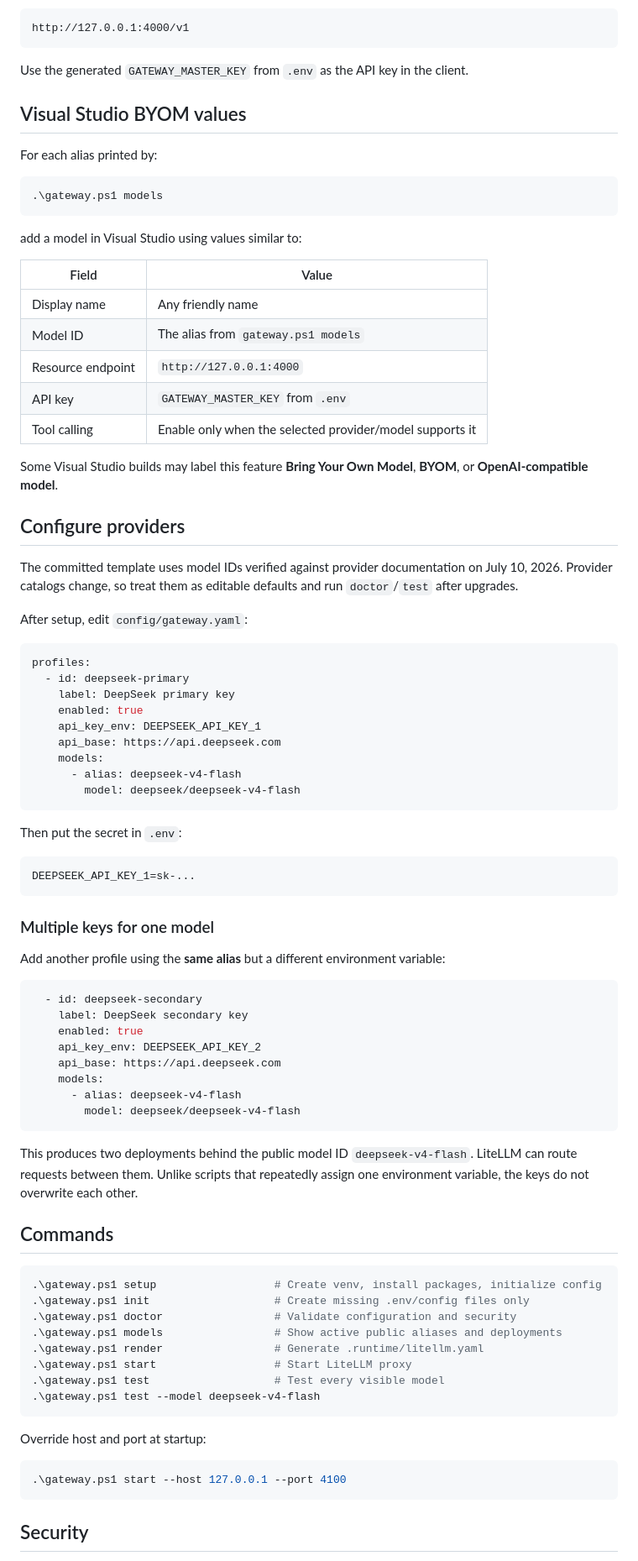
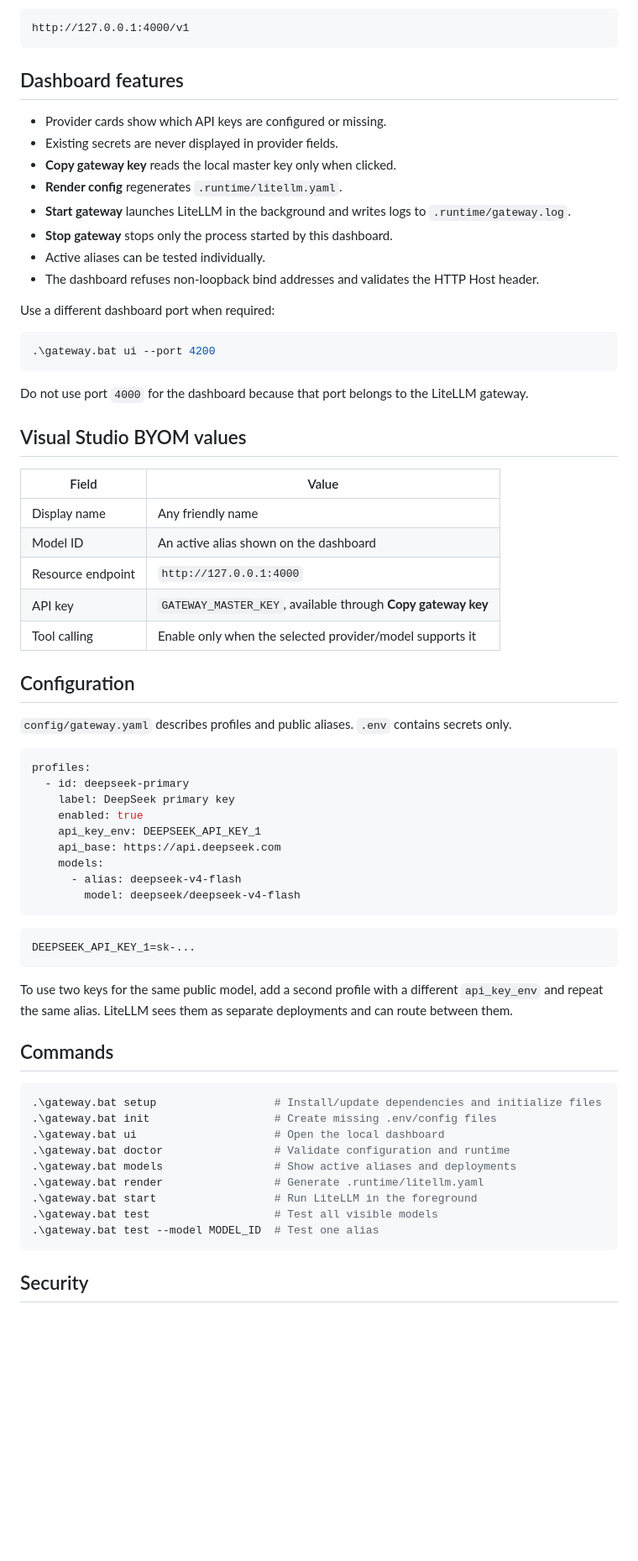
Before and after one commit to DNTanHoa/CopilotModelGateway, a Markdown page: README.md, the part around one of its changes. Shown at 84% size. GitHub-like rendering; blank space fills up the shorter version.

````diff
--- a/README.md
+++ b/README.md
@@ -86,33 +64,38 @@ The default endpoint is:
 http://127.0.0.1:4000/v1
 ```
 
-Use the generated `GATEWAY_MASTER_KEY` from `.env` as the API key in the client.
+## Dashboard features
+
+- Provider cards show which API keys are configured or missing.
+- Existing secrets are never displayed in provider fields.
+- **Copy gateway key** reads the local master key only when clicked.
+- **Render config** regenerates `.runtime/litellm.yaml`.
+- **Start gateway** launches LiteLLM in the background and writes logs to `.runtime/gateway.log`.
+- **Stop gateway** stops only the process started by this dashboard.
+- Active aliases can be tested individually.
+- The dashboard refuses non-loopback bind addresses and validates the HTTP Host header.
+
+Use a different dashboard port when required:
+
+```powershell
+.\gateway.bat ui --port 4200
+```
+
+Do not use port `4000` for the dashboard because that port belongs to the LiteLLM gateway.
 
 ## Visual Studio BYOM values
-
-For each alias printed by:
-
-```powershell
-.\gateway.ps1 models
-```
-
-add a model in Visual Studio using values similar to:
 
 | Field | Value |
 |---|---|
 | Display name | Any friendly name |
-| Model ID | The alias from `gateway.ps1 models` |
+| Model ID | An active alias shown on the dashboard |
 | Resource endpoint | `http://127.0.0.1:4000` |
-| API key | `GATEWAY_MASTER_KEY` from `.env` |
+| API key | `GATEWAY_MASTER_KEY`, available through **Copy gateway key** |
 | Tool calling | Enable only when the selected provider/model supports it |
 
-Some Visual Studio builds may label this feature **Bring Your Own Model**, **BYOM**, or **OpenAI-compatible model**.
+## Configuration
 
-## Configure providers
-
-The committed template uses model IDs verified against provider documentation on July 10, 2026. Provider catalogs change, so treat them as editable defaults and run `doctor`/`test` after upgrades.
-
-After setup, edit `config/gateway.yaml`:
+`config/gateway.yaml` describes profiles and public aliases. `.env` contains secrets only.
 
 ```yaml
 profiles:
@@ -126,46 +109,24 @@ profiles:
         model: deepseek/deepseek-v4-flash
 ```
 
-Then put the secret in `.env`:
-
 ```ini
 DEEPSEEK_API_KEY_1=sk-...
 ```
 
-### Multiple keys for one model
-
-Add another profile using the **same alias** but a different environment variable:
-
-```yaml
-  - id: deepseek-secondary
-    label: DeepSeek secondary key
-    enabled: true
-    api_key_env: DEEPSEEK_API_KEY_2
-    api_base: https://api.deepseek.com
-    models:
-      - alias: deepseek-v4-flash
-        model: deepseek/deepseek-v4-flash
-```
-
-This produces two deployments behind the public model ID `deepseek-v4-flash`. LiteLLM can route requests between them. Unlike scripts that repeatedly assign one environment variable, the keys do not overwrite each other.
+To use two keys for the same public model, add a second profile with a different `api_key_env` and repeat the same alias. LiteLLM sees them as separate deployments and can route between them.
 
 ## Commands
 
 ```powershell
-.\gateway.ps1 setup                  # Create venv, install packages, initialize config
-.\gateway.ps1 init                   # Create missing .env/config files only
-.\gateway.ps1 doctor                 # Validate configuration and security
-.\gateway.ps1 models                 # Show active public aliases and deployments
-.\gateway.ps1 render                 # Generate .runtime/litellm.yaml
-.\gateway.ps1 start                  # Start LiteLLM proxy
-.\gateway.ps1 test                   # Test every visible model
-.\gateway.ps1 test --model deepseek-v4-flash
-```
-
-Override host and port at startup:
-
-```powershell
-.\gateway.ps1 start --host 127.0.0.1 --port 4100
+.\gateway.bat setup                  # Install/update dependencies and initialize files
+.\gateway.bat init                   # Create missing .env/config files
+.\gateway.bat ui                     # Open the local dashboard
+.\gateway.bat doctor                 # Validate configuration and runtime
+.\gateway.bat models                 # Show active aliases and deployments
+.\gateway.bat render                 # Generate .runtime/litellm.yaml
+.\gateway.bat start                  # Run LiteLLM in the foreground
+.\gateway.bat test                   # Test all visible models
+.\gateway.bat test --model MODEL_ID  # Test one alias
 ```
 
 ## Security
````
Also changed, not shown: other parts of README.md (+42 -80 lines).
